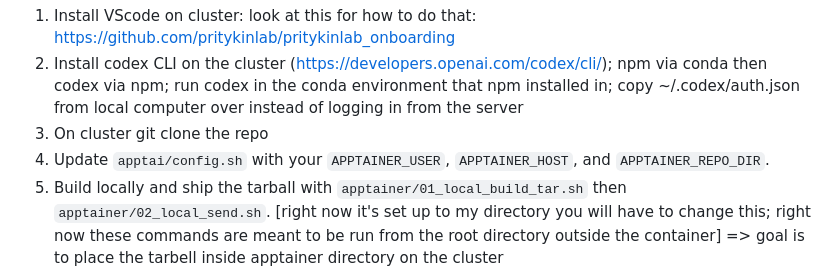
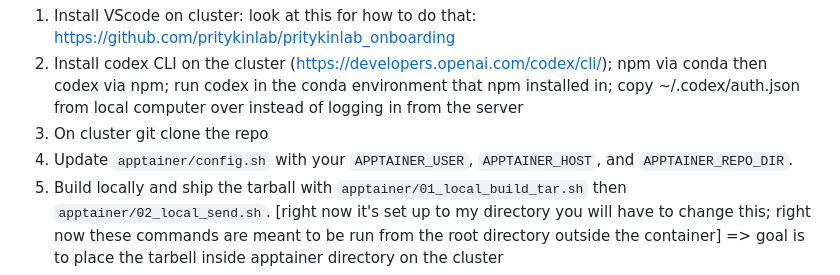
Before and after one commit to dillonlue/docker_codex_template, a Markdown page: README.md, the part around the change. Rendered like a GitHub page.

Commit message:
Fix typo in README for Apptainer configuration

```diff
--- a/README.md
+++ b/README.md
@@ -30,7 +30,7 @@ Most shared compute clusters (like our argo server) do not allow the Docker daem
 1. Install VScode on cluster: look at this for how to do that: https://github.com/pritykinlab/pritykinlab_onboarding
 2. Install codex CLI on the cluster (https://developers.openai.com/codex/cli/); npm via conda then codex via npm; run codex in the conda environment that npm installed in; copy ~/.codex/auth.json from local computer over instead of logging in from the server
 3. On cluster git clone the repo
-4. Update `apptai/config.sh` with your `APPTAINER_USER`, `APPTAINER_HOST`, and `APPTAINER_REPO_DIR`.
+4. Update `apptainer/config.sh` with your `APPTAINER_USER`, `APPTAINER_HOST`, and `APPTAINER_REPO_DIR`.
 5. Build locally and ship the tarball with `apptainer/01_local_build_tar.sh` then `apptainer/02_local_send.sh`. [right now it's set up to my directory you will have to change this; right now these commands are meant to be run from the root directory outside the container] => goal is to place the tarbell inside apptainer directory on the cluster
 6. On cluster, run `srun --mem=64GB -t 24:00:00 --pty bash -l` to get an interactive node with Apptainer access. To keep this open I open `ssh argo` then I use iterm2 to open a tmux session [Only the nodes that are requested through slurm have Apptainer access; the head node does not have Apptainer]
 7. SSH to the server and `cd` into the repo that was cloned
```
